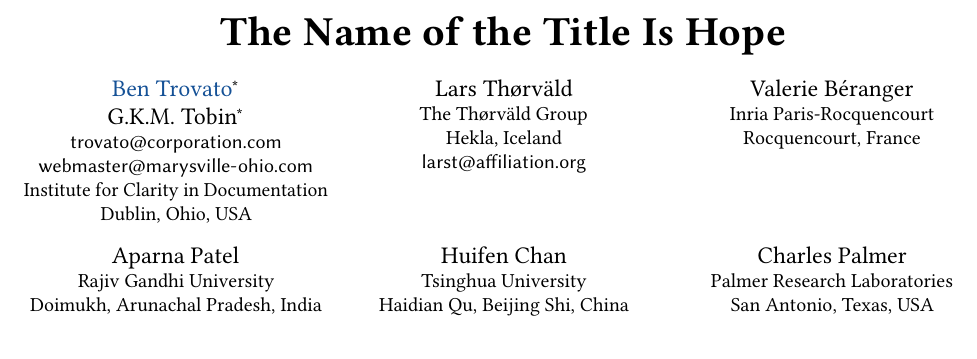
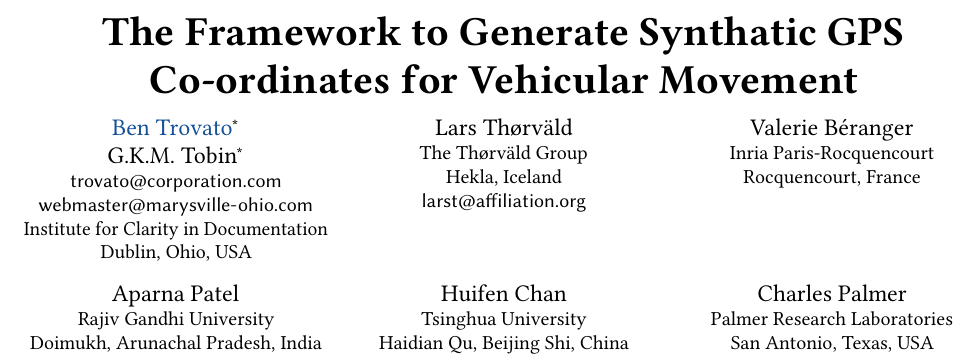
Before and after one commit to Ayushman-Saha/map_matching_research, a LaTeX paper (Draft/main.tex): part of page 1 of 8, cut at the place of the change. Compiled offline with pdfLaTeX.

Commit message:
Minor progress on draft

```diff
--- a/Draft/main.tex
+++ b/Draft/main.tex
@@ -113,7 +113,8 @@
 %%
 %% The "title" command has an optional parameter,
 %% allowing the author to define a "short title" to be used in page headers.
-\title{The Name of the Title Is Hope}
+\title{The Framework to Generate Synthatic GPS Co-ordinates
+for Vehicular Movement}
 
 %%
 %% The "author" command and its associated commands are used to define
@@ -199,11 +200,13 @@
 \begin{abstract}
 There are hardly any publicly available data sets regarding real-world
 GPS movements of vehicles despite their potential applications such as
-map matching, map inferences, traffic detection, etc.
+map matching, map inferences, traffic detection,
+to name a few.
 Even amongst the handful of data sets that are available, the quality
 of the dataset varies significantly, not to mention the different
 geographical area these datasets covers.
 We acknowledge the obstacles in collecting such that with
 privacy being the major concern.
-To bypass these obstacles, we construct a synthetic data
+To bypass these obstacles, we construct a
+framework to generate synthetic data
 regarding GPS coordinates of vehicular movements.
@@ -215,23 +213,12 @@
-and process the data to make it accessible.
-In the second part, we present a dataset
-in which each data point consists of series
-of raw GPS co-ordinates.
-This data point can be interpreted as a vehicular moment.
-The first part of our dataset consists of XYZ many GPS coordinates,
-XYZ many line segments which together constitutes road networks
-of XYZ kilometers.
-The second part contains XYZ many sequences corresponding
-to vehicular movements.
-These sequences are of varying complexities and charcters
-and together they span total of XYZ kilometers.
-
-Our contribution consists not only of these datasets but also
-a systematic way of generatic these datasets.
-Using our code, any researcher will be able to produce
+Using our framework, a researcher will be able to produce
 the similar dataset for any region in the world as long
 as \texttt{openstreemaps} contains the corresponding GPS coordinates.
 We believe this systematic way of generating datasets
 fills the void of lack of datasets.
+We illustrate our approach by generating
+XYZ many sequences corresponding
+to vehicular movements in India with varying
+attributes.
 \end{abstract}
 
 %%
```
Also changed, not shown: Draft/Papers/2022-A Demonstration of GeoTorchAI- A Spatiotemporal Deep Learning Framework.pdf (added), Draft/Papers/2024-CC-GPX- Extracting High-Quality Annotated Geospatial Data from Common Crawl.pdf (added), Draft/Papers/2024-Data and Resources for Combining Point of Interest Semantics, Locations, and Road Networks.pdf (added), Draft/main.tex (30 more changed lines), 3 other files.
